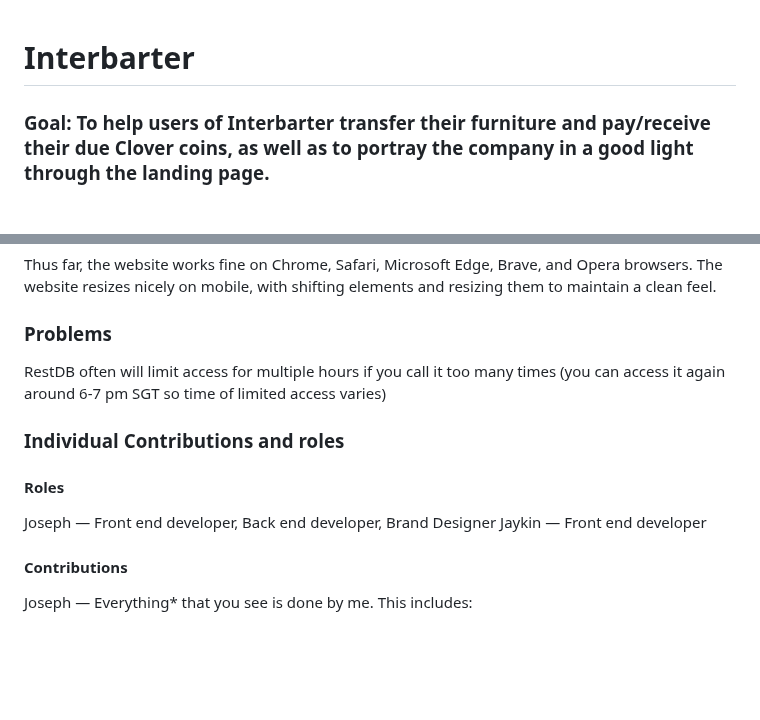
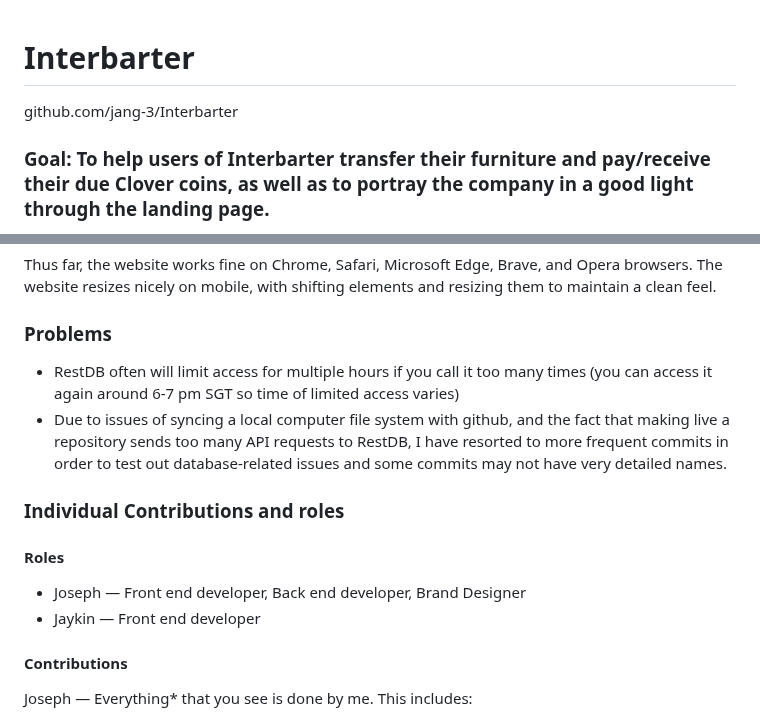
Before and after one commit to jang-3/ID_S10256072B_AngCherLekJoseph_Assg02, a Markdown page: README.md, 2 parts joined by grey strips. Drawn GitHub-style; blank space fills up the shorter version.

Commit message:
final changes to ReadMe

```diff
--- a/README.md
+++ b/README.md
@@ -1,4 +1,5 @@
 # Interbarter
+github.com/jang-3/Interbarter
 
 ### Goal: To help users of Interbarter transfer their furniture and pay/receive their due Clover coins, as well as to portray the company in a good light through the landing page.
 
@@ -181,12 +182,13 @@ The project uses the font Poppins from Google Fonts.
 Thus far, the website works fine on Chrome, Safari, Microsoft Edge, Brave, and Opera browsers. The website resizes nicely on mobile, with shifting elements and resizing them to maintain a clean feel.
 
 ### Problems
-RestDB often will limit access for multiple hours if you call it too many times (you can access it again around 6-7 pm SGT so time of limited access varies)
+- RestDB often will limit access for multiple hours if you call it too many times (you can access it again around 6-7 pm SGT so time of limited access varies)
+- Due to issues of syncing a local computer file system with github, and the fact that making live a repository sends too many API requests to RestDB, I have resorted to more frequent commits in order to test out database-related issues and some commits may not have very detailed names.
 
 ### Individual Contributions and roles
 #### Roles
-Joseph — Front end developer, Back end developer, Brand Designer
-Jaykin — Front end developer
+- Joseph — Front end developer, Back end developer, Brand Designer
+- Jaykin — Front end developer
 
 #### Contributions
 Joseph — Everything* that you see is done by me. This includes:
```
